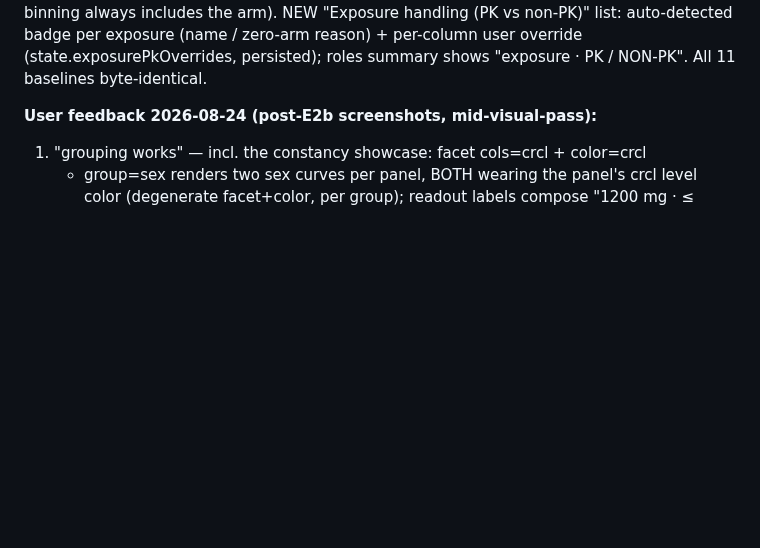
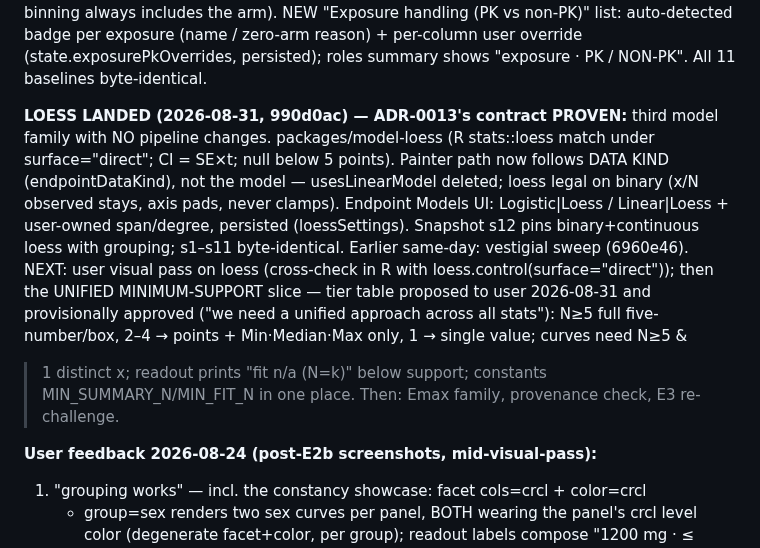
Before and after one commit to smouksassi/er-explorer, a Markdown page: .ai/CONTINUE_HERE.md, the part around the change. Rendered like a GitHub page; blank space fills up the shorter version.

Commit message:
Handoff: loess landed, unified minimum-support next
Co-Authored-By: Claude Fable 5 <noreply@anthropic.com>

```diff
--- a/.ai/CONTINUE_HERE.md
+++ b/.ai/CONTINUE_HERE.md
@@ -113,6 +113,23 @@ binning always includes the arm). NEW "Exposure handling (PK vs non-PK)"
 list: auto-detected badge per exposure (name / zero-arm reason) + per-column
 user override (state.exposurePkOverrides, persisted); roles summary shows
 "exposure · PK / NON-PK". All 11 baselines byte-identical.
+
+**LOESS LANDED (2026-08-31, 990d0ac) — ADR-0013's contract PROVEN:** third
+model family with NO pipeline changes. packages/model-loess (R stats::loess
+match under surface="direct"; CI = SE×t; null below 5 points). Painter path
+now follows DATA KIND (endpointDataKind), not the model — usesLinearModel
+deleted; loess legal on binary (x/N observed stays, axis pads, never clamps).
+Endpoint Models UI: Logistic|Loess / Linear|Loess + user-owned span/degree,
+persisted (loessSettings). Snapshot s12 pins binary+continuous loess with
+grouping; s1–s11 byte-identical. Earlier same-day: vestigial sweep (6960e46).
+NEXT: user visual pass on loess (cross-check in R with
+loess.control(surface="direct")); then the UNIFIED MINIMUM-SUPPORT slice —
+tier table proposed to user 2026-08-31 and provisionally approved
+("we need a unified approach across all stats"): N≥5 full five-number/box,
+2–4 → points + Min·Median·Max only, 1 → single value; curves need N≥5 &
+>1 distinct x; readout prints "fit n/a (N=k)" below support; constants
+MIN_SUMMARY_N/MIN_FIT_N in one place. Then: Emax family, provenance check,
+E3 re-challenge.
 
 **User feedback 2026-08-24 (post-E2b screenshots, mid-visual-pass):**
 1. "grouping works" — incl. the constancy showcase: facet cols=crcl + color=crcl
```
